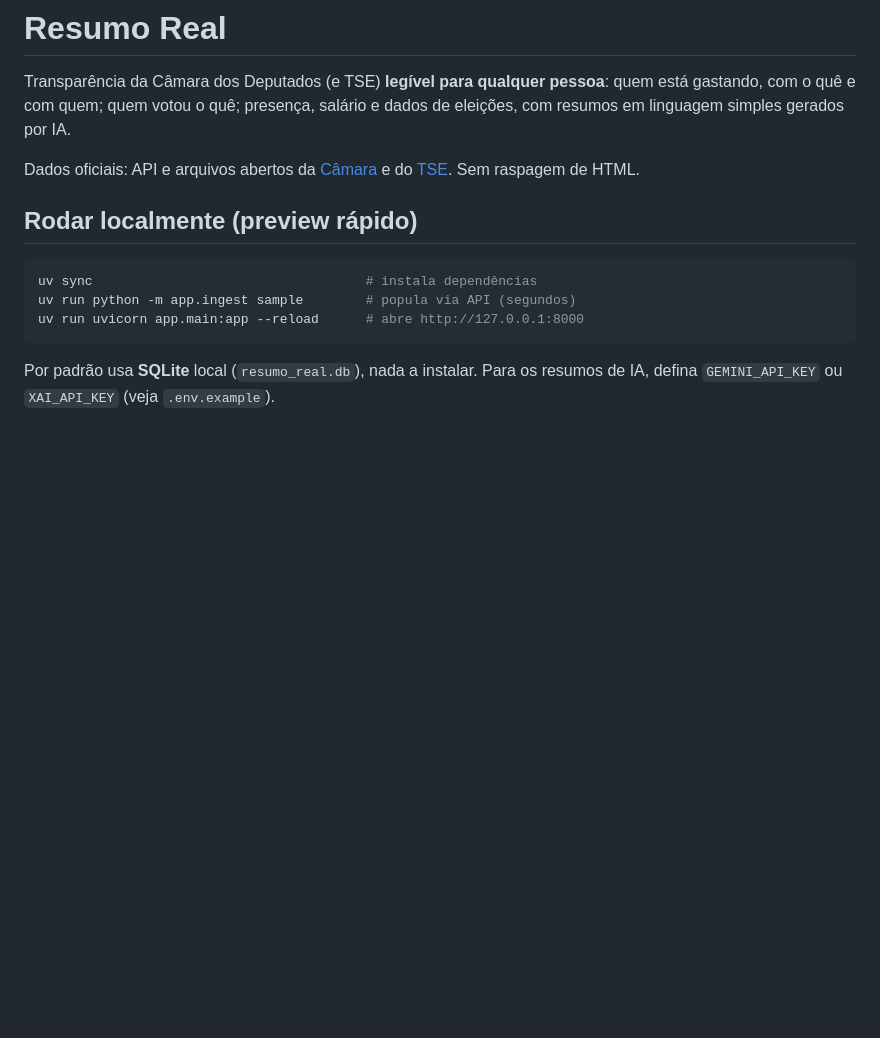
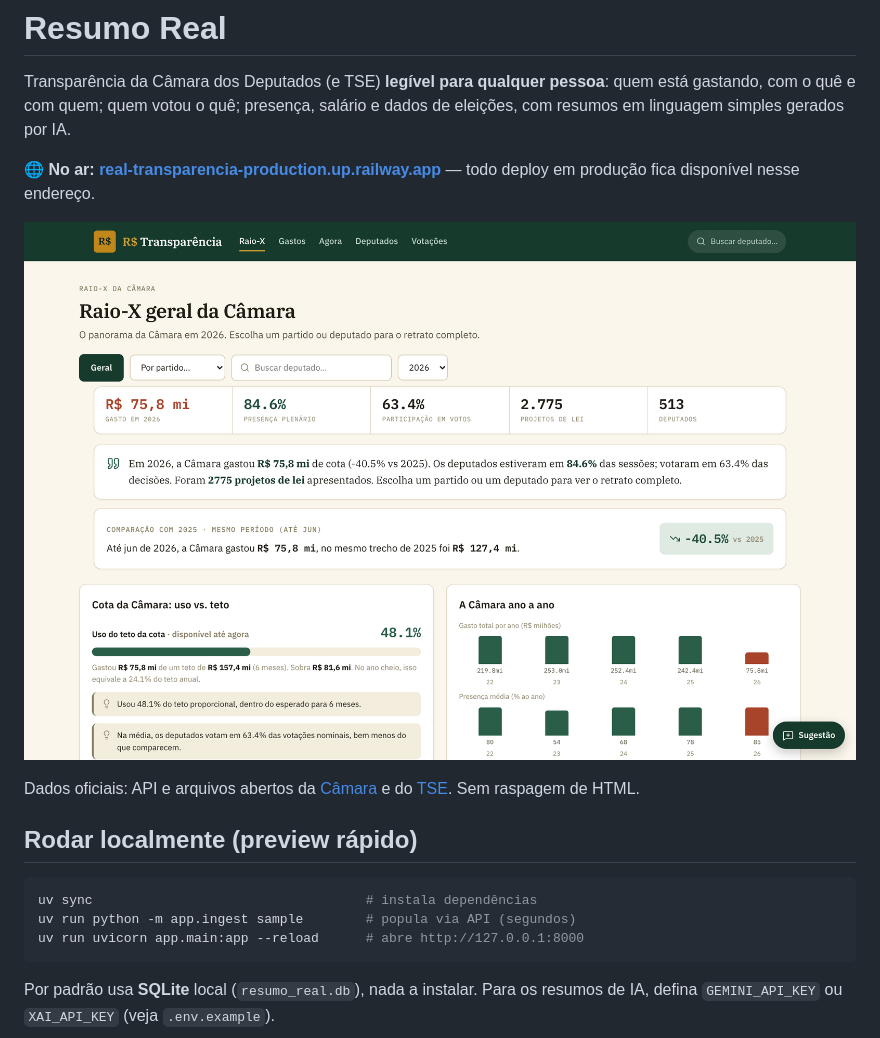
Before and after one commit to realtransp/real-transparencia, a Markdown page: README.md, the part around the change. GitHub-like rendering; pictures changed too: docs/screenshot-relatorio.png (added); blank space fills up the shorter version.

Commit message:
README: link de produção e screenshot do Raio-X

```diff
--- a/README.md
+++ b/README.md
@@ -3,6 +3,10 @@
 Transparência da Câmara dos Deputados (e TSE) **legível para qualquer pessoa**: quem está
 gastando, com o quê e com quem; quem votou o quê; presença, salário e dados de eleições,
 com resumos em linguagem simples gerados por IA.
+
+**🌐 No ar: [real-transparencia-production.up.railway.app](https://real-transparencia-production.up.railway.app)** — todo deploy em produção fica disponível nesse endereço.
+
+[![Raio-X da Câmara](docs/screenshot-relatorio.png)](https://real-transparencia-production.up.railway.app/relatorio)
 
 Dados oficiais: API e arquivos abertos da [Câmara](https://dadosabertos.camara.leg.br) e do
 [TSE](https://dadosabertos.tse.jus.br). Sem raspagem de HTML.
```
